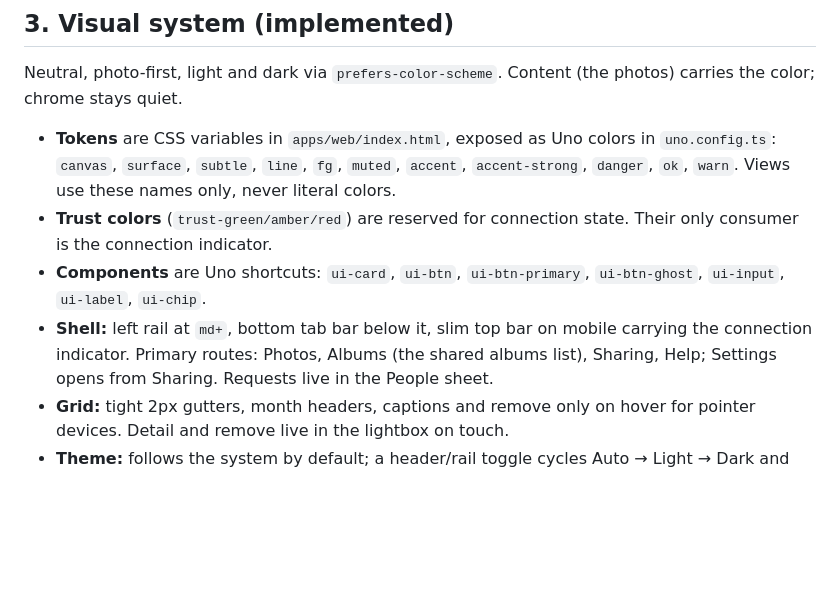
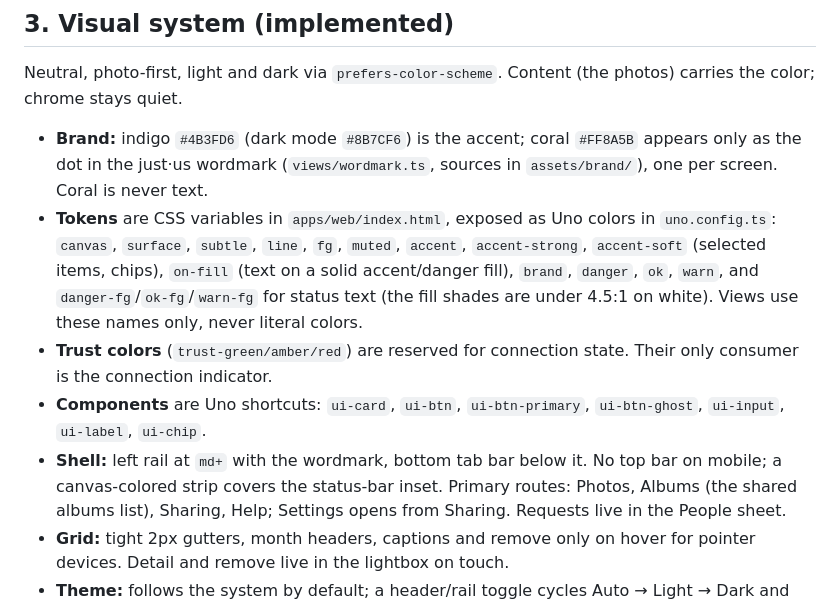
Before and after one commit to AndersCan/justus, a Markdown page: docs/design/ui-ux-spec.md, the part around the change. GitHub-like rendering; blank space fills up the shorter version.

Commit message:
docs(design): record the brand palette and token rules

```diff
--- a/docs/design/ui-ux-spec.md
+++ b/docs/design/ui-ux-spec.md
@@ -161,16 +161,21 @@ time-based; the app does not try to detect the network type.
 Neutral, photo-first, light and dark via `prefers-color-scheme`. Content (the
 photos) carries the color; chrome stays quiet.
 
+- **Brand:** indigo `#4B3FD6` (dark mode `#8B7CF6`) is the accent; coral
+  `#FF8A5B` appears only as the dot in the just·us wordmark (`views/wordmark.ts`,
+  sources in `assets/brand/`), one per screen. Coral is never text.
 - **Tokens** are CSS variables in `apps/web/index.html`, exposed as Uno
   colors in `uno.config.ts`: `canvas`, `surface`, `subtle`, `line`, `fg`,
-  `muted`, `accent`, `accent-strong`, `danger`, `ok`, `warn`. Views use these
-  names only, never literal colors.
+  `muted`, `accent`, `accent-strong`, `accent-soft` (selected items, chips),
+  `on-fill` (text on a solid accent/danger fill), `brand`, `danger`, `ok`,
+  `warn`, and `danger-fg`/`ok-fg`/`warn-fg` for status text (the fill shades
+  are under 4.5:1 on white). Views use these names only, never literal colors.
 - **Trust colors** (`trust-green/amber/red`) are reserved for connection state.
   Their only consumer is the connection indicator.
 - **Components** are Uno shortcuts: `ui-card`, `ui-btn`, `ui-btn-primary`,
   `ui-btn-ghost`, `ui-input`, `ui-label`, `ui-chip`.
-- **Shell:** left rail at `md+`, bottom tab bar below it, slim top bar on
-  mobile carrying the connection indicator. Primary routes: Photos, Albums
+- **Shell:** left rail at `md+` with the wordmark, bottom tab bar below it.
+  No top bar on mobile; a canvas-colored strip covers the status-bar inset. Primary routes: Photos, Albums
   (the shared albums list), Sharing, Help; Settings opens from Sharing.
   Requests live in the People sheet.
 - **Grid:** tight 2px gutters, month headers, captions and remove only on
```
